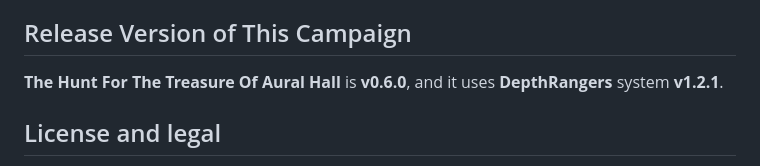
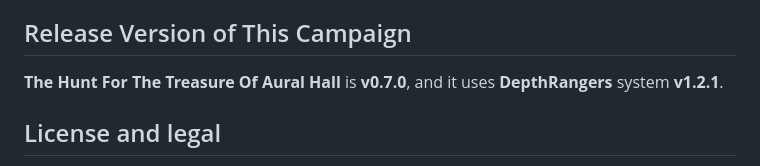
Before and after one commit to BajaInnoTech/hunt_for_the_treasure_of_aural_hall, a Markdown page: readme.md, the part around the change. GitHub-like rendering.

Commit message:
Updates Readme version to 0.7

```diff
--- a/readme.md
+++ b/readme.md
@@ -75,7 +75,7 @@ The end result being a somewhat rules light RPG system that is leaner than somet
 
 ## Release Version of This Campaign
 
-**The Hunt For The Treasure  Of Aural Hall** is **v0.6.0**, and it uses **DepthRangers** system **v1.2.1**.
+**The Hunt For The Treasure  Of Aural Hall** is **v0.7.0**, and it uses **DepthRangers** system **v1.2.1**.
 
 ## License and legal
 
```
